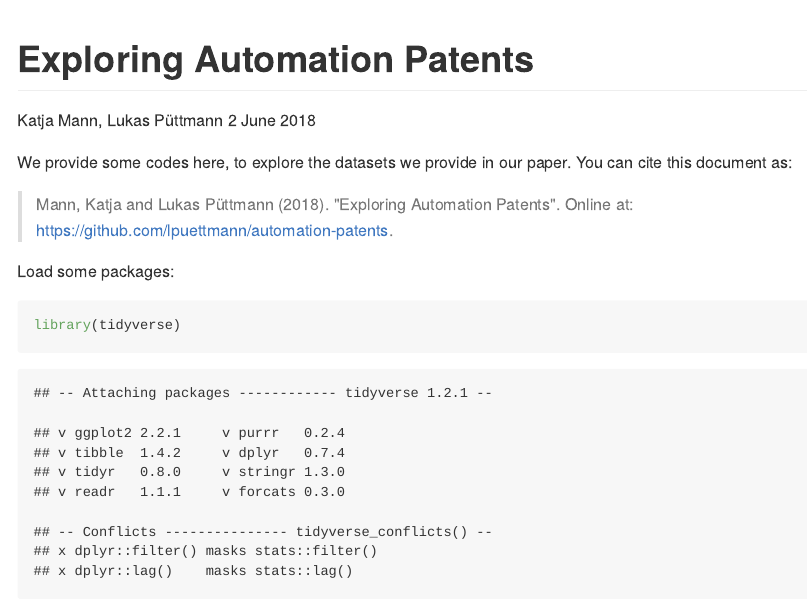
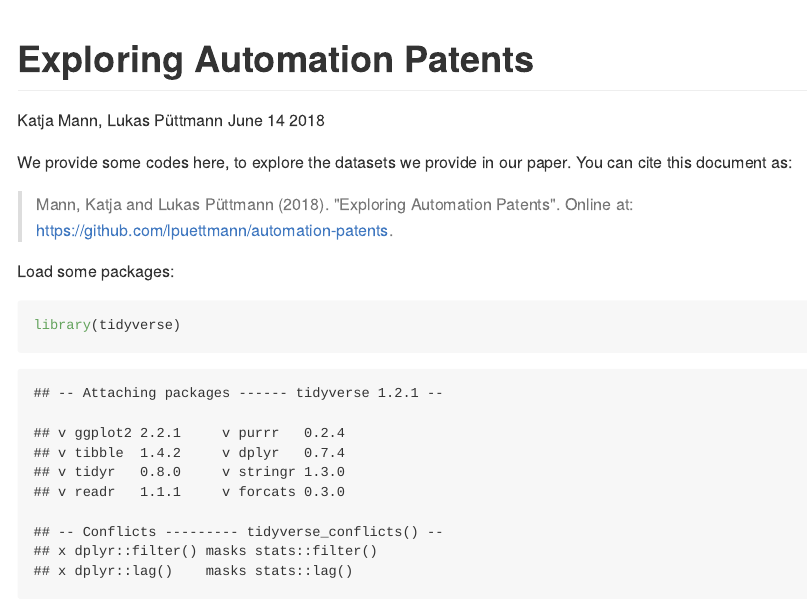
Before and after one commit to lpuettmann/automation-patents, an R Markdown document (explore.Rmd): the page in a window 1100 px wide, from its top. The pictures show the output file explore.md that the author committed with the source, drawn offline in the style of GitHub.

Commit message:
compile 'explore' file

```diff
--- a/explore.Rmd
+++ b/explore.Rmd
@@ -1,7 +1,7 @@
 ---
 title: "Exploring Automation Patents"
 author: "Katja Mann, Lukas Püttmann"
-date: "2 June 2018"
+date: "June 14 2018"
 output: rmarkdown::github_document
 ---
 
```
Also changed, not shown: explore.md, 2 other files.
